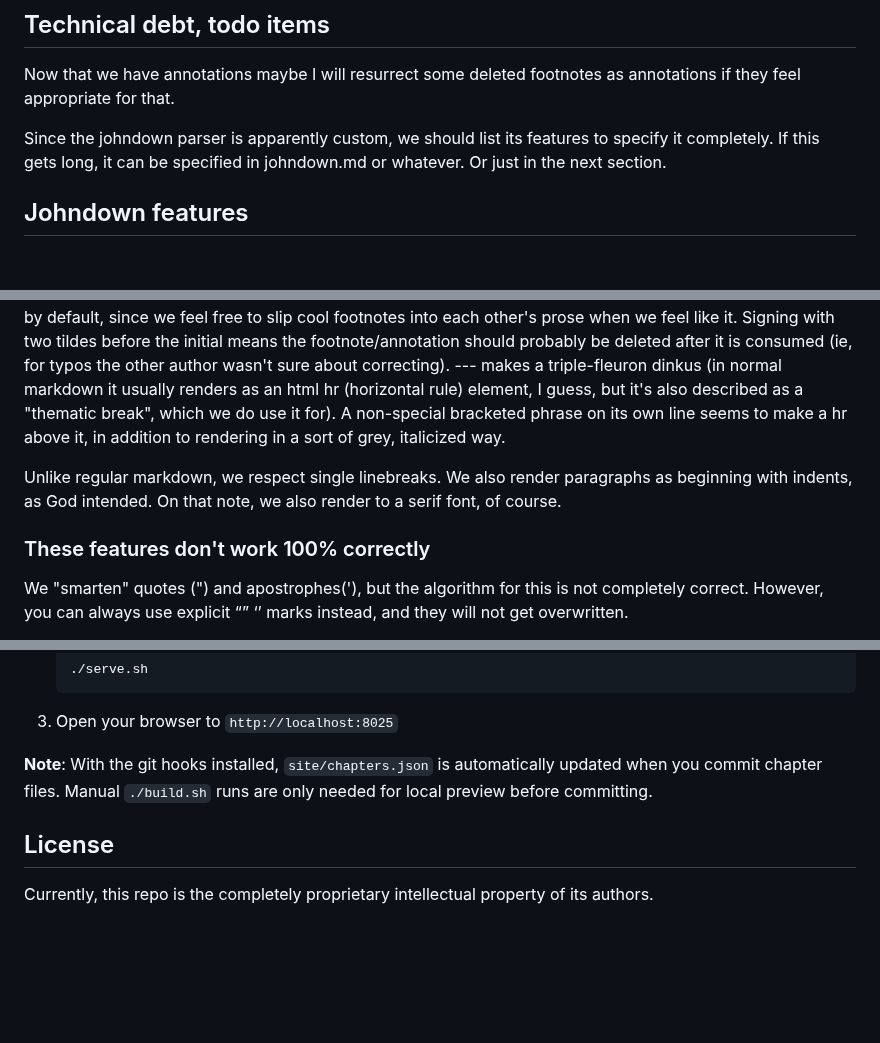
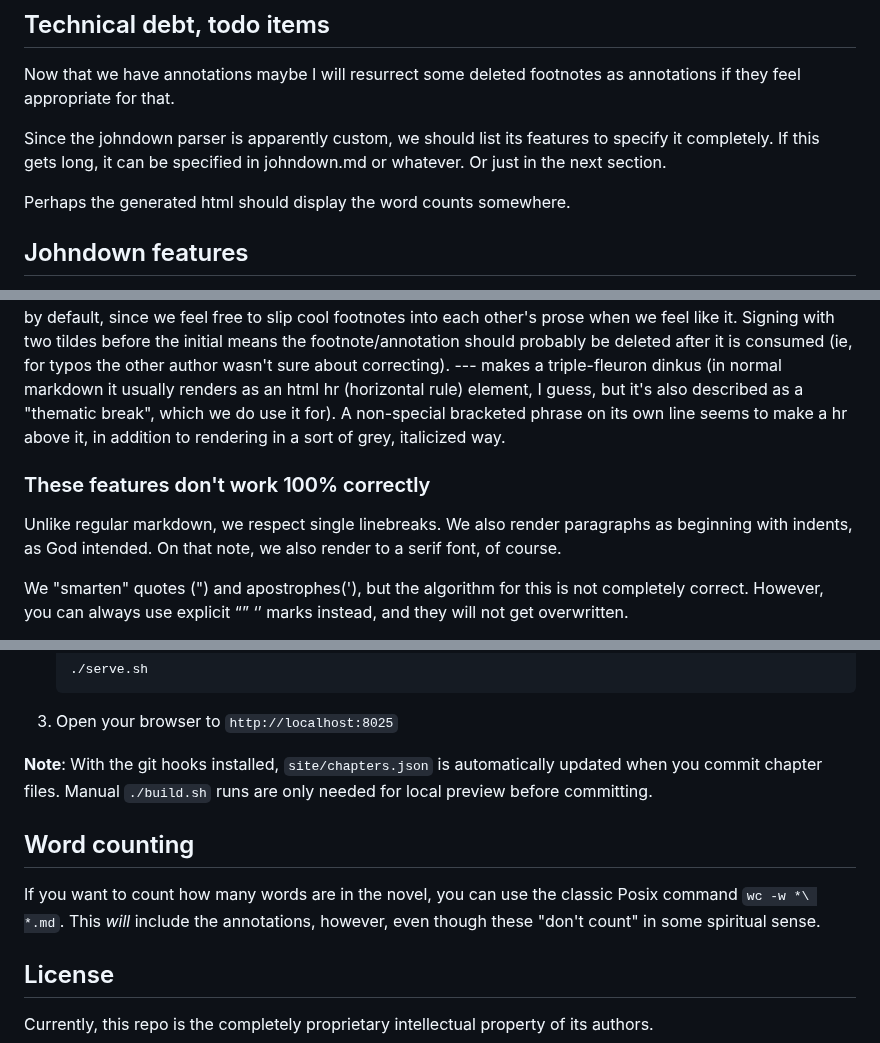
Before and after one commit to johnhyde/island, a Markdown page: README.md, 3 parts joined by grey strips. Drawn GitHub-style; blank space fills up the shorter version.

Commit message:
wc adventures, and notice that lines don't break correctly

```diff
--- a/README.md
+++ b/README.md
@@ -35,13 +35,15 @@ Now that we have annotations maybe I will resurrect some deleted footnotes as an
 
 Since the johndown parser is apparently custom, we should list its features to specify it completely. If this gets long, it can be specified in johndown.md or whatever. Or just in the next section.
 
+Perhaps the generated html should display the word counts somewhere.
+
 ## Johndown features
 
 It's mostly just markdown. That means: it's mostly text (encoding unspecified by johndown itself, but the only implementation is utf8 (no BOM)), but some particular text is special and makes the other text render specially instead. Um, we use this mostly for italics I guess. There are also links. And [^whatever] [^whatever]: footnotes. But there's also [$ whatever] for inline footnotes, and [@ whatever] for annotations. Annotations are conventionally signed with ~[the initial of their author], although this does not trigger any special rendering; if the annotation occurs in the text of some author and is unsigned, you can assume it's by that author. Footnotes can also be signed. We're having a good time. The provenence of footnotes is less certain by default, since we feel free to slip cool footnotes into each other's prose when we feel like it. Signing with two tildes before the initial means the footnote/annotation should probably be deleted after it is consumed (ie, for typos the other author wasn't sure about correcting). --- makes a triple-fleuron dinkus (in normal markdown it usually renders as an html hr (horizontal rule) element, I guess, but it's also described as a "thematic break", which we do use it for). A non-special bracketed phrase on its own line seems to make a hr above it, in addition to rendering in a sort of grey, italicized way.
 
+### These features don't work 100% correctly
+
 Unlike regular markdown, we respect single linebreaks. We also render paragraphs as beginning with indents, as God intended. On that note, we also render to a serif font, of course.
-
-### These features don't work 100% correctly
 
 We "smarten" quotes (") and apostrophes('), but the algorithm for this is not completely correct. However, you can always use explicit “” ‘’ marks instead, and they will not get overwritten.
 
@@ -79,6 +81,10 @@ To read the novel in a clean, web-based format:
 
 **Note**: With the git hooks installed, `site/chapters.json` is automatically updated when you commit chapter files. Manual `./build.sh` runs are only needed for local preview before committing.
 
+## Word counting
+
+If you want to count how many words are in the novel, you can use the classic Posix command `wc -w *\ *.md`. This *will* include the annotations, however, even though these "don't count" in some spiritual sense.
+
 ## License
 
 Currently, this repo is the completely proprietary intellectual property of its authors.
```
